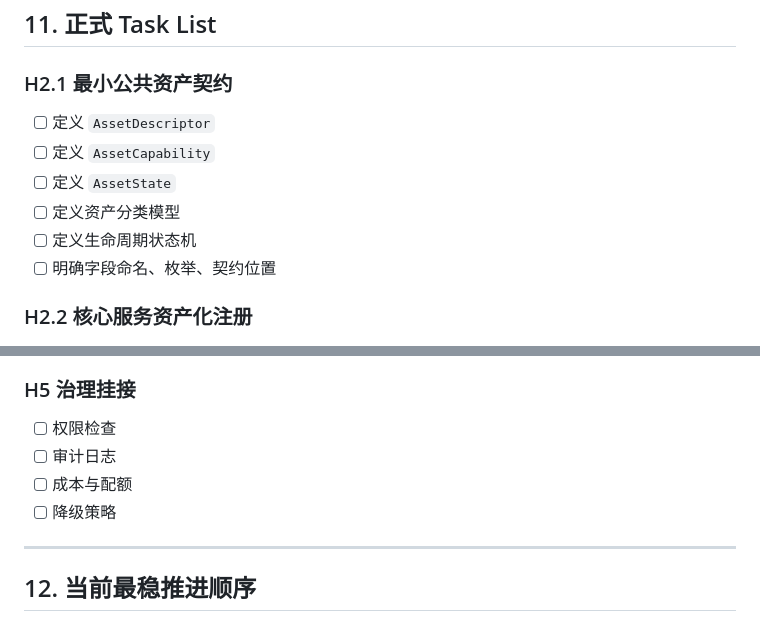
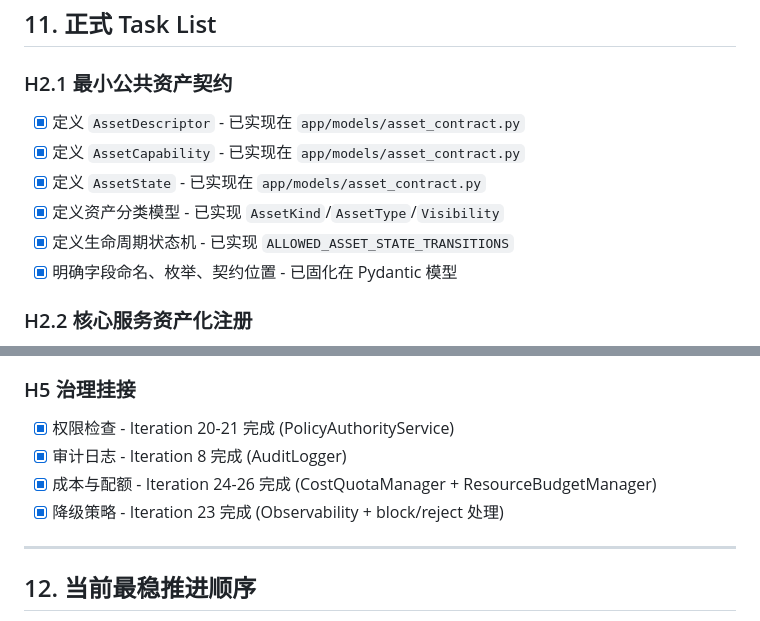
Before and after one commit to wangchienbo/AgentSystem, a Markdown page: docs/phase-h-execution-design.md, 2 parts joined by grey strips. Drawn GitHub-style.

Commit message:
docs: Mark H2.1 and H5 as completed in phase-h-execution-design.md
- H2.1 最小公共资产契约：6 项任务已在 asset_contract.py 中实现
- H5 治理挂接：4 项任务已在 Iterations 8, 20-26 中完成
- 添加完成迭代引用和实现位置说明

```diff
--- a/docs/phase-h-execution-design.md
+++ b/docs/phase-h-execution-design.md
@@ -519,12 +519,12 @@ descriptor 没定，tool 返回结构必然反复改。
 ## 11. 正式 Task List
 
 ### H2.1 最小公共资产契约
-- [ ] 定义 `AssetDescriptor`
-- [ ] 定义 `AssetCapability`
-- [ ] 定义 `AssetState`
-- [ ] 定义资产分类模型
-- [ ] 定义生命周期状态机
-- [ ] 明确字段命名、枚举、契约位置
+- [x] 定义 `AssetDescriptor` - 已实现在 `app/models/asset_contract.py`
+- [x] 定义 `AssetCapability` - 已实现在 `app/models/asset_contract.py`
+- [x] 定义 `AssetState` - 已实现在 `app/models/asset_contract.py`
+- [x] 定义资产分类模型 - 已实现 `AssetKind`/`AssetType`/`Visibility`
+- [x] 定义生命周期状态机 - 已实现 `ALLOWED_ASSET_STATE_TRANSITIONS`
+- [x] 明确字段命名、枚举、契约位置 - 已固化在 Pydantic 模型
 
 ### H2.2 核心服务资产化注册
 - [ ] `master_control` 注册
@@ -551,10 +551,10 @@ descriptor 没定，tool 返回结构必然反复改。
 - [ ] 完成 A1/B1/D1 三个场景验证
 
 ### H5 治理挂接
-- [ ] 权限检查
-- [ ] 审计日志
-- [ ] 成本与配额
-- [ ] 降级策略
+- [x] 权限检查 - Iteration 20-21 完成 (PolicyAuthorityService)
+- [x] 审计日志 - Iteration 8 完成 (AuditLogger)
+- [x] 成本与配额 - Iteration 24-26 完成 (CostQuotaManager + ResourceBudgetManager)
+- [x] 降级策略 - Iteration 23 完成 (Observability + block/reject 处理)
 
 ---
 
```
